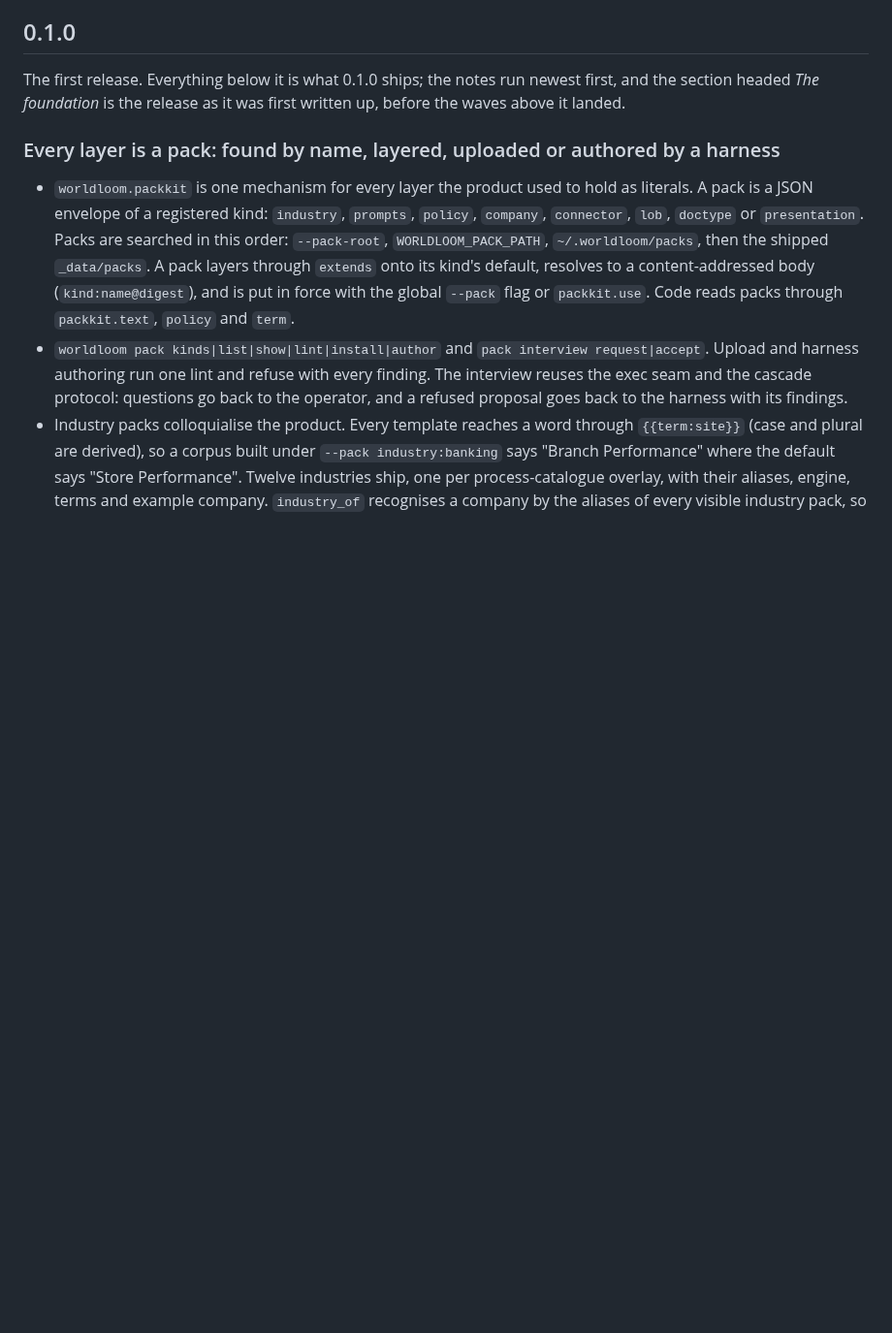
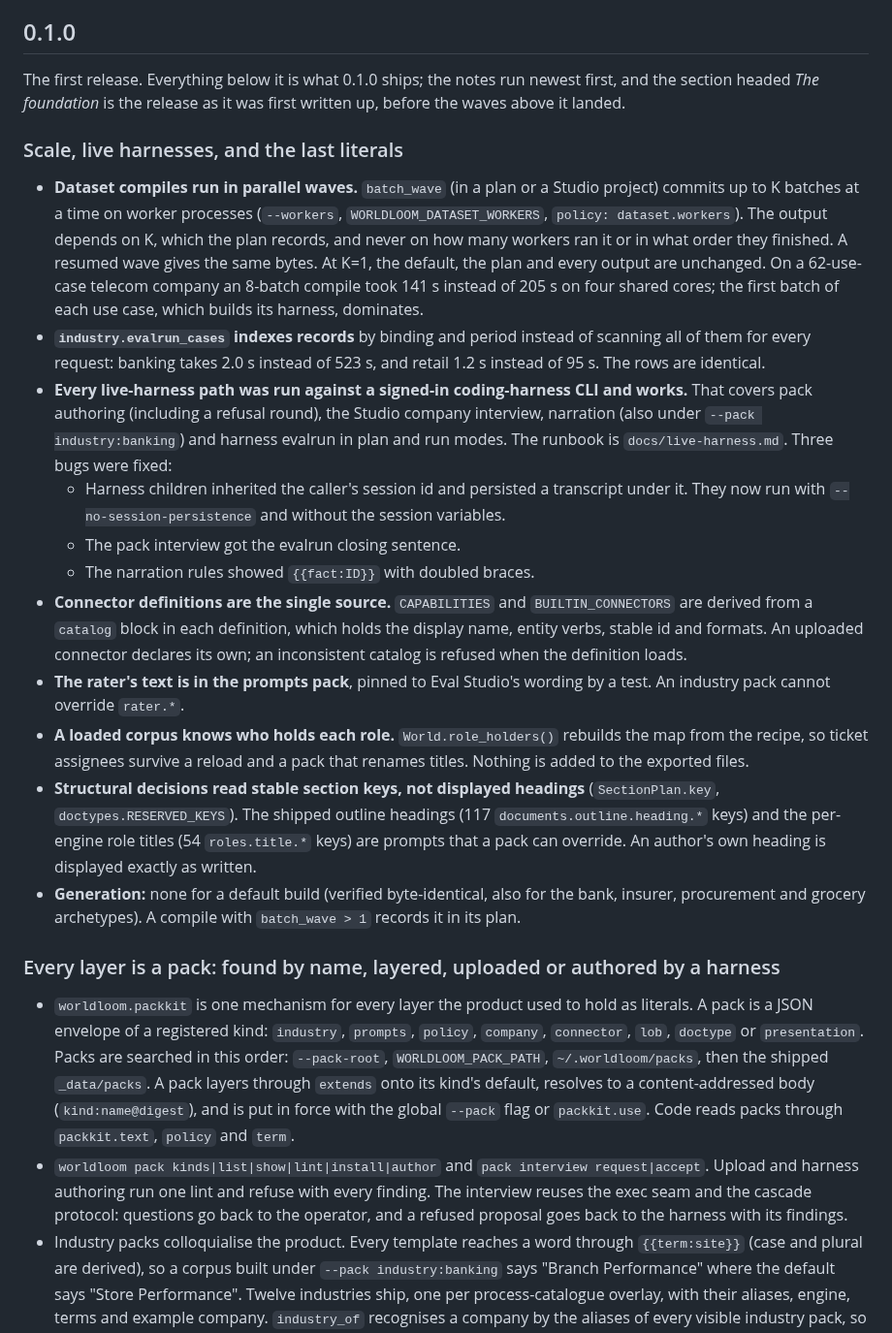
Before and after one commit to vamsiramakrishnan/synthetic-foundry, a Markdown page: CHANGELOG.md, the part around the change. Shown at 97% size. GitHub-like rendering; blank space fills up the shorter version.

Commit message:
docs(changelog): scale, live harnesses, and the last literals
Co-Authored-By: Claude Opus 5.5 <noreply@anthropic.com>
Claude-Session: https://claude.ai/code/session_01V6kK3VVwph7Gk2HbRHt24D

```diff
--- a/CHANGELOG.md
+++ b/CHANGELOG.md
@@ -10,6 +10,49 @@ reproducibility even when no API moved.
 The first release. Everything below it is what 0.1.0 ships; the notes run
 newest first, and the section headed *The foundation* is the release as it was
 first written up, before the waves above it landed.
+
+### Scale, live harnesses, and the last literals
+
+- **Dataset compiles run in parallel waves.** `batch_wave` (in a plan or a
+  Studio project) commits up to K batches at a time on worker processes
+  (`--workers`, `WORLDLOOM_DATASET_WORKERS`, `policy: dataset.workers`). The
+  output depends on K, which the plan records, and never on how many workers
+  ran it or in what order they finished. A resumed wave gives the same bytes.
+  At K=1, the default, the plan and every output are unchanged. On a 62-use-case
+  telecom company an 8-batch compile took 141 s instead of 205 s on four
+  shared cores; the first batch of each use case, which builds its harness,
+  dominates.
+- **`industry.evalrun_cases` indexes records** by binding and period instead
+  of scanning all of them for every request: banking takes 2.0 s instead of
+  523 s, and retail 1.2 s instead of 95 s. The rows are identical.
+- **Every live-harness path was run against a signed-in coding-harness CLI and works.** That
+  covers pack authoring (including a refusal round), the Studio company
+  interview, narration (also under `--pack industry:banking`) and harness
+  evalrun in plan and run modes. The runbook is `docs/live-harness.md`. Three
+  bugs were fixed:
+  - Harness children inherited the caller's session id and persisted a
+    transcript under it. They now run with `--no-session-persistence` and
+    without the session variables.
+  - The pack interview got the evalrun closing sentence.
+  - The narration rules showed `{{fact:ID}}` with doubled braces.
+- **Connector definitions are the single source.** `CAPABILITIES` and
+  `BUILTIN_CONNECTORS` are derived from a `catalog` block in each definition,
+  which holds the display name, entity verbs, stable id and formats. An
+  uploaded connector declares its own; an inconsistent catalog is refused
+  when the definition loads.
+- **The rater's text is in the prompts pack**, pinned to Eval Studio's
+  wording by a test. An industry pack cannot override `rater.*`.
+- **A loaded corpus knows who holds each role.** `World.role_holders()`
+  rebuilds the map from the recipe, so ticket assignees survive a reload and
+  a pack that renames titles. Nothing is added to the exported files.
+- **Structural decisions read stable section keys, not displayed headings**
+  (`SectionPlan.key`, `doctypes.RESERVED_KEYS`). The shipped outline headings
+  (117 `documents.outline.heading.*` keys) and the per-engine role titles
+  (54 `roles.title.*` keys) are prompts that a pack can override. An author's
+  own heading is displayed exactly as written.
+- **Generation:** none for a default build (verified byte-identical, also
+  for the bank, insurer, procurement and grocery archetypes). A compile with
+  `batch_wave > 1` records it in its plan.
 
 ### Every layer is a pack: found by name, layered, uploaded or authored by a harness
 
```
